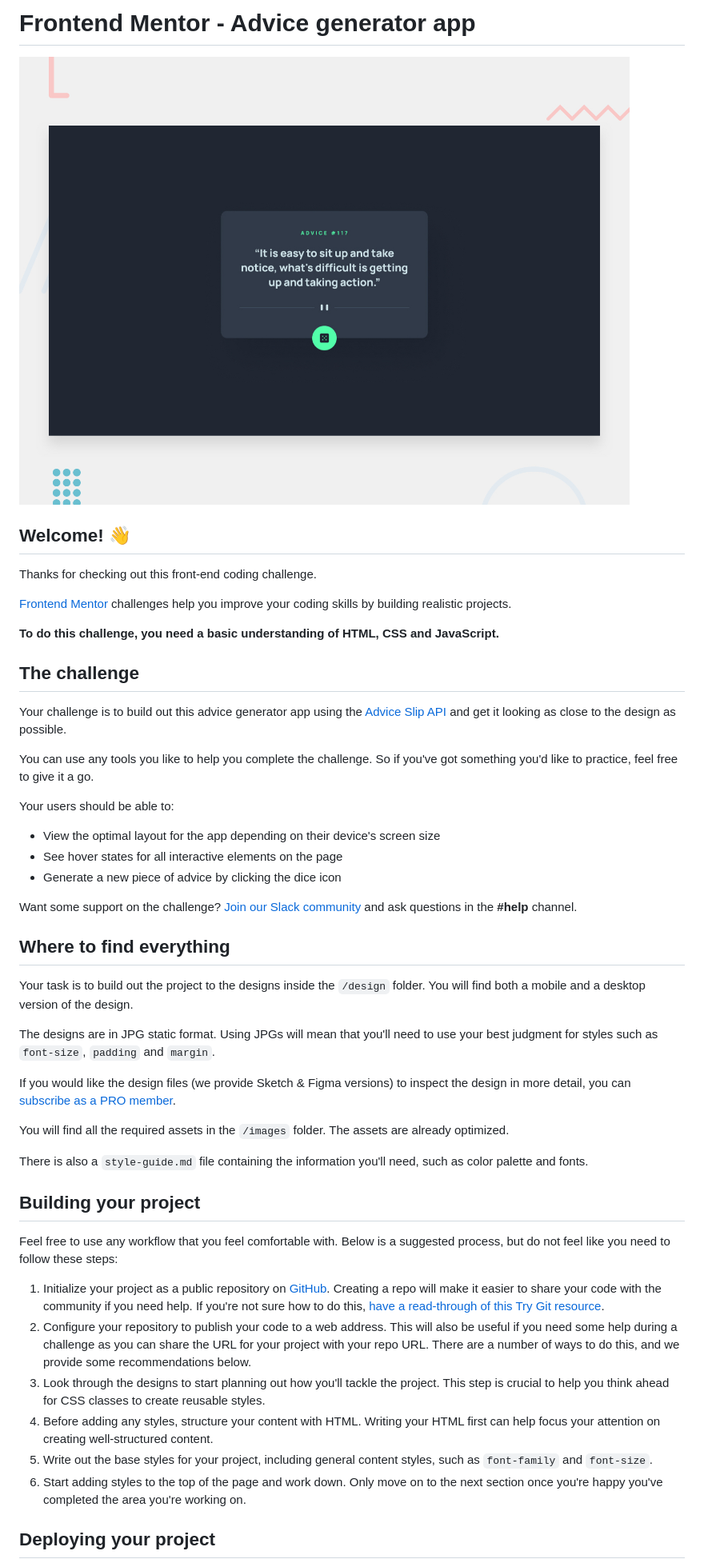
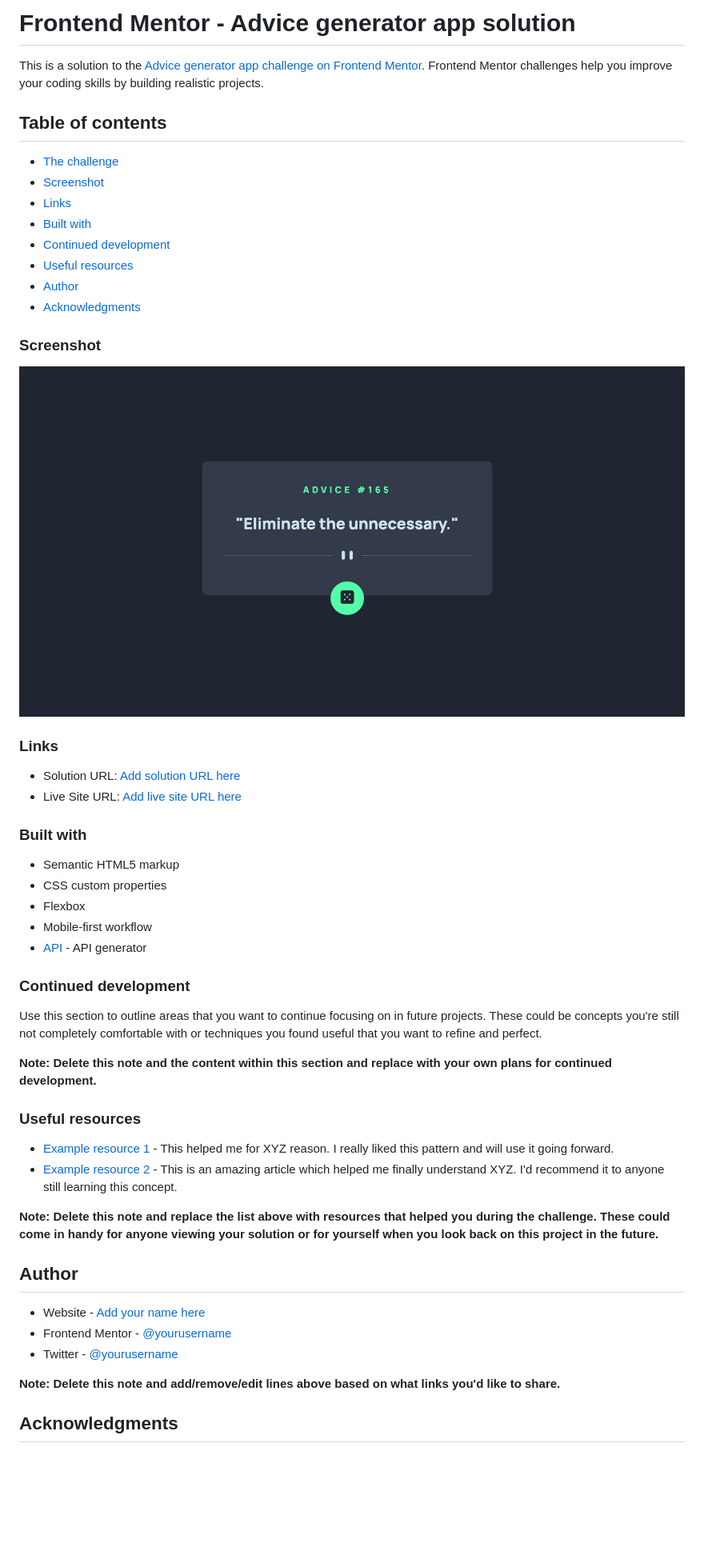
Before and after one commit to felipestefani/advice-generator, a Markdown page: README.md, the part around the change printed below. Shown: that part at 80% size. Drawn GitHub-style; pictures changed too: images/ss.png (added); blank space fills up the shorter version.

Commit message:
start editing read-me

```diff
--- a/README.md
+++ b/README.md
@@ -1,51 +1,57 @@
-# Frontend Mentor - Advice generator app
+# Frontend Mentor - Advice generator app solution
 
-![Design preview for the Advice generator app coding challenge](./design/desktop-preview.jpg)
+This is a solution to the [Advice generator app challenge on Frontend Mentor](https://www.frontendmentor.io/challenges/advice-generator-app-QdUG-13db). Frontend Mentor challenges help you improve your coding skills by building realistic projects.
 
-## Welcome! 👋
+## Table of contents
 
-Thanks for checking out this front-end coding challenge.
+  - [The challenge](#the-challenge)
+  - [Screenshot](#screenshot)
+  - [Links](#links)
+  - [Built with](#built-with)
+  - [Continued development](#continued-development)
+  - [Useful resources](#useful-resources)
+- [Author](#author)
+- [Acknowledgments](#acknowledgments)
 
-[Frontend Mentor](https://www.frontendmentor.io) challenges help you improve your coding skills by building realistic projects.
 
-**To do this challenge, you need a basic understanding of HTML, CSS and JavaScript.**
+### Screenshot
 
-## The challenge
+![](./images/ss.png)
 
-Your challenge is to build out this advice generator app using the [Advice Slip API](https://api.adviceslip.com) and get it looking as close to the design as possible.
 
-You can use any tools you like to help you complete the challenge. So if you've got something you'd like to practice, feel free to give it a go.
+### Links
 
-Your users should be able to:
+- Solution URL: [Add solution URL here](https://github.com/felipestefani/advice-generator)
+- Live Site URL: [Add live site URL here](https://felipestefani.github.io/advice-generator/)
 
-- View the optimal layout for the app depending on their device's screen size
-- See hover states for all interactive elements on the page
-- Generate a new piece of advice by clicking the dice icon
+### Built with
 
-Want some support on the challenge? [Join our Slack community](https://www.frontendmentor.io/slack) and ask questions in the **#help** channel.
+- Semantic HTML5 markup
+- CSS custom properties
+- Flexbox
+- Mobile-first workflow
+- [API](https://api.adviceslip.com/) - API generator
 
-## Where to find everything
+### Continued development
 
-Your task is to build out the project to the designs inside the `/design` folder. You will find both a mobile and a desktop version of the design.
+Use this section to outline areas that you want to continue focusing on in future projects. These could be concepts you're still not completely comfortable with or techniques you found useful that you want to refine and perfect.
 
-The designs are in JPG static format. Using JPGs will mean that you'll need to use your best judgment for styles such as `font-size`, `padding` and `margin`.
+**Note: Delete this note and the content within this section and replace with your own plans for continued development.**
 
-If you would like the design files (we provide Sketch & Figma versions) to inspect the design in more detail, you can [subscribe as a PRO member](https://www.frontendmentor.io/pro).
+### Useful resources
 
-You will find all the required assets in the `/images` folder. The assets are already optimized.
+- [Example resource 1](https://www.example.com) - This helped me for XYZ reason. I really liked this pattern and will use it going forward.
+- [Example resource 2](https://www.example.com) - This is an amazing article which helped me finally understand XYZ. I'd recommend it to anyone still learning this concept.
 
-There is also a `style-guide.md` file containing the information you'll need, such as color palette and fonts.
+**Note: Delete this note and replace the list above with resources that helped you during the challenge. These could come in handy for anyone viewing your solution or for yourself when you look back on this project in the future.**
 
-## Building your project
+## Author
 
-Feel free to use any workflow that you feel comfortable with. Below is a suggested process, but do not feel like you need to follow these steps:
+- Website - [Add your name here](https://www.your-site.com)
+- Frontend Mentor - [@yourusername](https://www.frontendmentor.io/profile/yourusername)
+- Twitter - [@yourusername](https://www.twitter.com/yourusername)
 
-1. Initialize your project as a public repository on [GitHub](https://github.com/). Creating a repo will make it easier to share your code with the community if you need help. If you're not sure how to do this, [have a read-through of this Try Git resource](https://try.github.io/).
-2. Configure your repository to publish your code to a web address. This will also be useful if you need some help during a challenge as you can share the URL for your project with your repo URL. There are a number of ways to do this, and we provide some recommendations below.
-3. Look through the designs to start planning out how you'll tackle the project. This step is crucial to help you think ahead for CSS classes to create reusable styles.
-4. Before adding any styles, structure your content with HTML. Writing your HTML first can help focus your attention on creating well-structured content.
-5. Write out the base styles for your project, including general content styles, such as `font-family` and `font-size`.
-6. Start adding styles to the top of the page and work down. Only move on to the next section once you're happy you've completed the area you're working on.
+**Note: Delete this note and add/remove/edit lines above based on what links you'd like to share.**
 
-## Deploying your project
+## Acknowledgments
 
```
Also changed, not shown: other parts of README.md (+2 -41 lines).
